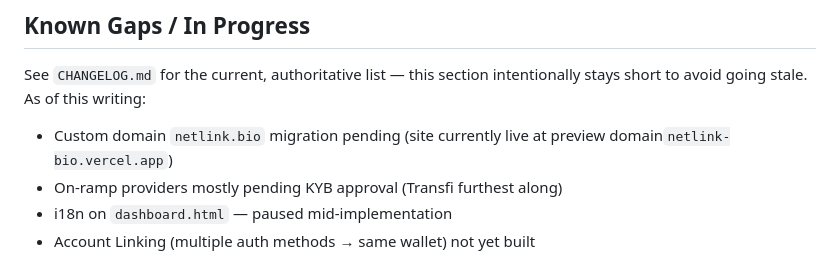
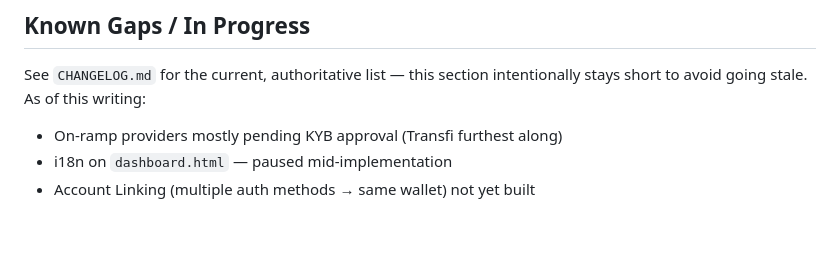
Before and after one commit to netlinklabs/netlink-bio, a Markdown page: README.md, the part around the change. Rendered like a GitHub page; blank space fills up the shorter version.

```diff
--- a/README.md
+++ b/README.md
@@ -76,7 +76,6 @@ netlink-bio/
 ## Known Gaps / In Progress
 
 See `CHANGELOG.md` for the current, authoritative list — this section intentionally stays short to avoid going stale. As of this writing:
-- Custom domain `netlink.bio` migration pending (site currently live at preview domain`netlink-bio.vercel.app`)
 - On-ramp providers mostly pending KYB approval (Transfi furthest along)
 - i18n on `dashboard.html` — paused mid-implementation
 - Account Linking (multiple auth methods → same wallet) not yet built
```
Also changed, not shown: CHANGELOG.md (+1 -0 lines), CLAUDE.md (+2 -2 lines).
